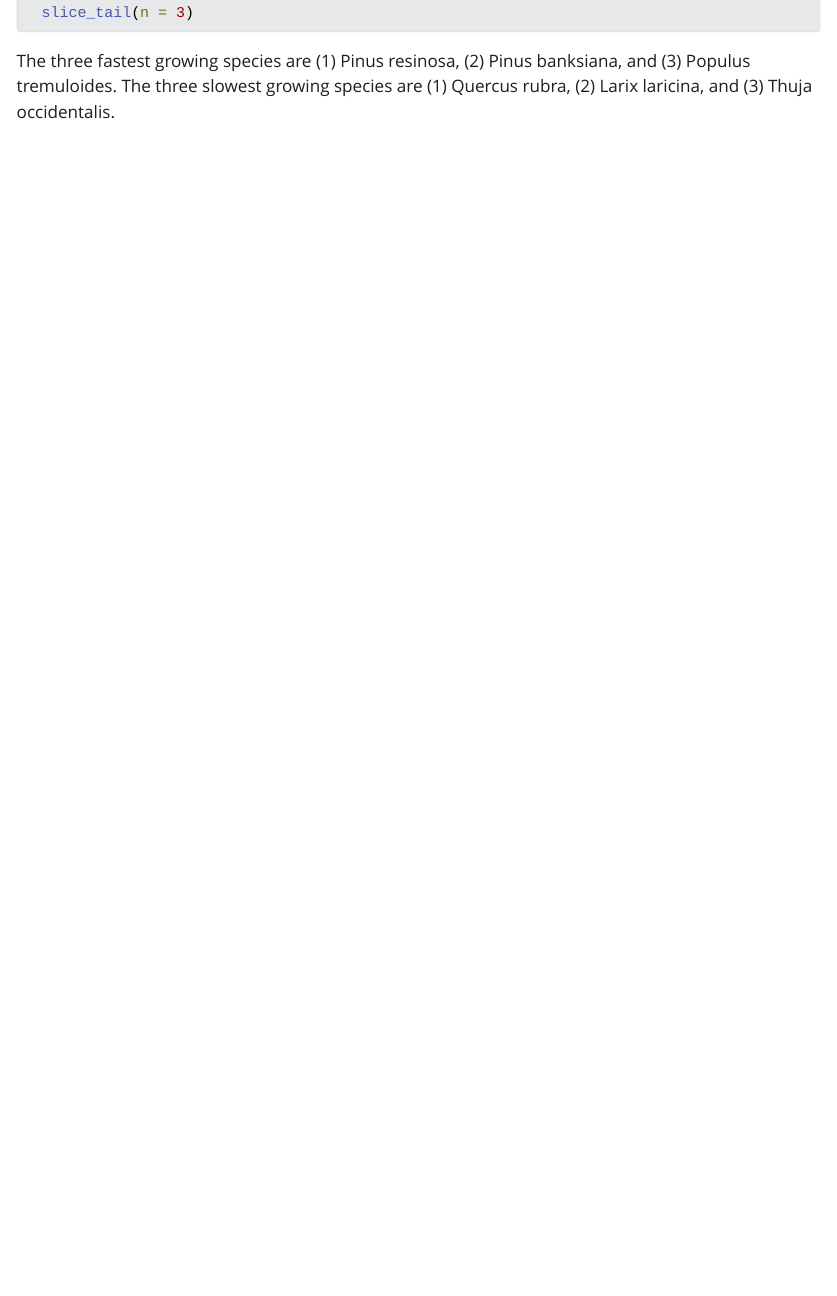
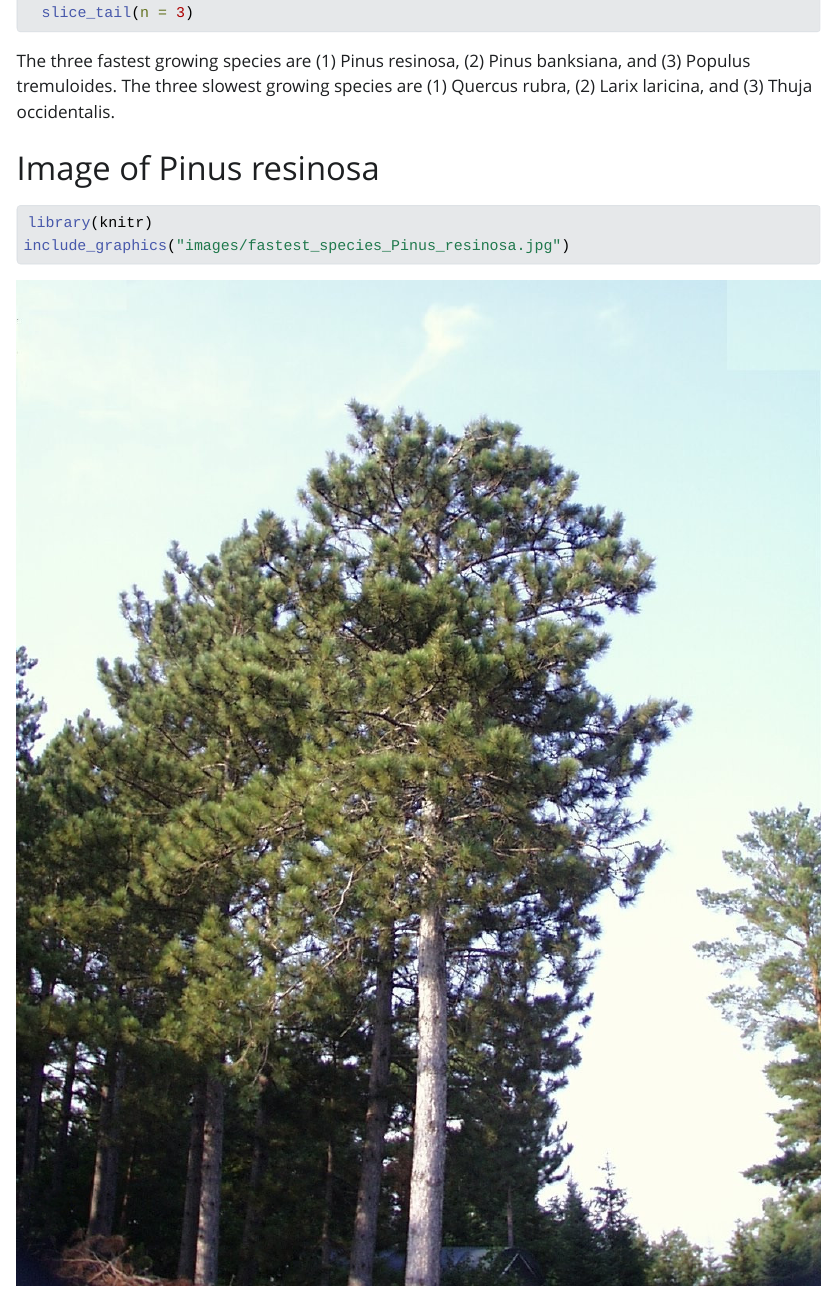
Before and after one commit to bellaconrad/Lab_02, a Quarto document (exercises.qmd): the page in a window 1100 px wide, from 7610 px down. The pictures show the output file exercises.html that the author committed with the source, opened offline; Quarto's library style sheets are replaced by a plain one without menus; long lines of code are wrapped.

Commit message:
Finally!

````diff
--- a/exercises.qmd
+++ b/exercises.qmd
@@ -263,3 +263,11 @@ slowest_species <- species_growth %>%
 ```
 
 The three fastest growing species are (1) Pinus resinosa, (2) Pinus banksiana, and (3) Populus tremuloides. The three slowest growing species are (1) Quercus rubra, (2) Larix laricina, and (3) Thuja occidentalis.
+
+
+# Image of Pinus resinosa
+
+```{r}
+library(knitr)
+include_graphics("images/fastest_species_Pinus_resinosa.jpg")
+```
````
Also changed, not shown: exercises.html.
